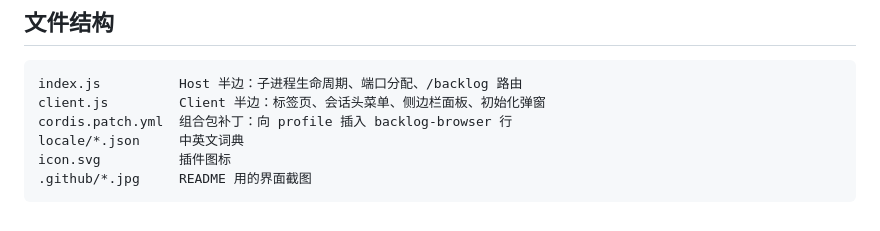
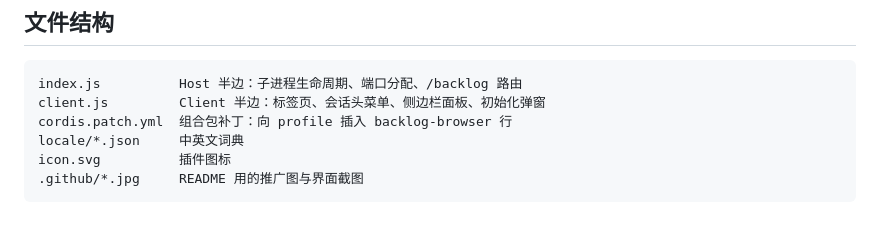
Before and after one commit to kuwork/DSH-Backlog.md, a Markdown page: README.md, the part around one of its changes. Rendered like a GitHub page.

Commit message:
docs: add promo banner at top of README
Banner source: .github/banner.html (1200x620) + .github/banner-graph.png; exported as .github/banner.jpg (2400x1240).

````diff
--- a/README.md
+++ b/README.md
@@ -190,5 +181,5 @@ client.js         Client 半边：标签页、会话头菜单、侧边栏面板
 cordis.patch.yml  组合包补丁：向 profile 插入 backlog-browser 行
 locale/*.json     中英文词典
 icon.svg          插件图标
-.github/*.jpg     README 用的界面截图
+.github/*.jpg     README 用的推广图与界面截图
 ```
````
Also changed, not shown: other parts of README.md (+1 -10 lines), .github/banner-graph.png (added), 2 other files.
